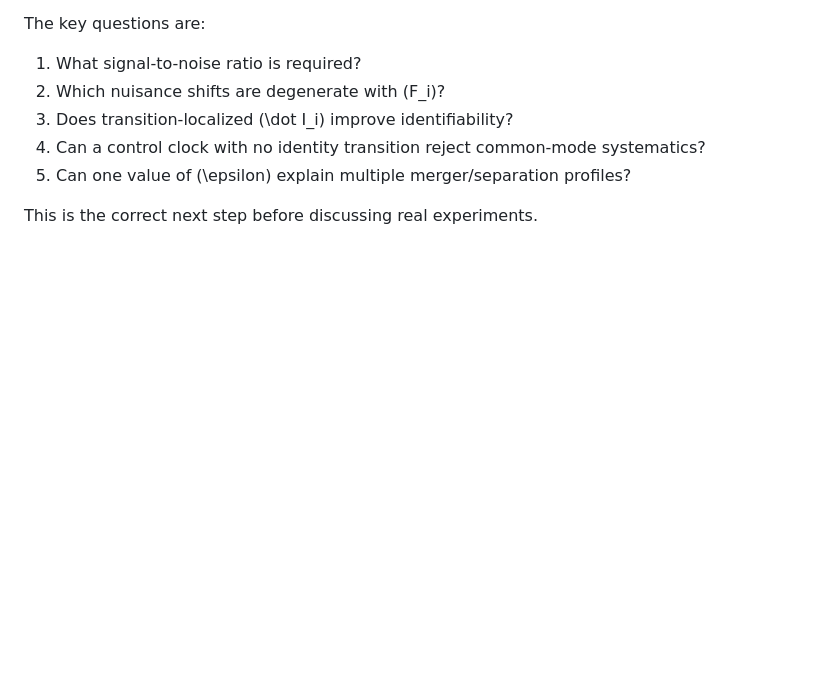
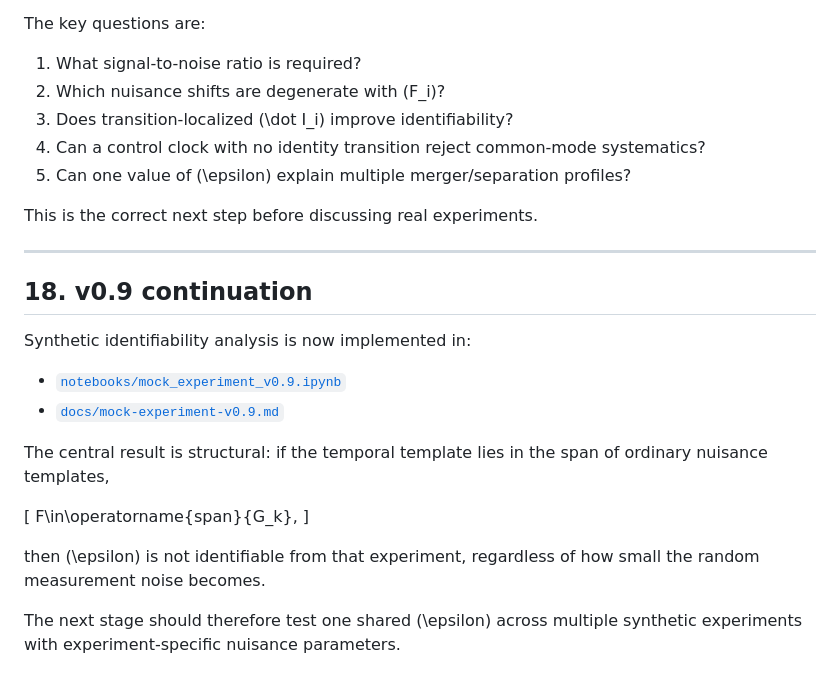
Before and after one commit to boboidvtw/3plus3-spacetime-theory, a Markdown page: docs/temporal-residual-v0.8.md, the part around the change. GitHub-like rendering; blank space fills up the shorter version.

Commit message:
analysis: link identifiability mock experiment v0.9

```diff
--- a/docs/temporal-residual-v0.8.md
+++ b/docs/temporal-residual-v0.8.md
@@ -449,3 +449,23 @@ The key questions are:
 5. Can one value of (\epsilon) explain multiple merger/separation profiles?
 
 This is the correct next step before discussing real experiments.
+
+
+---
+
+## 18. v0.9 continuation
+
+Synthetic identifiability analysis is now implemented in:
+
+- [`notebooks/mock_experiment_v0.9.ipynb`](../notebooks/mock_experiment_v0.9.ipynb)
+- [`docs/mock-experiment-v0.9.md`](mock-experiment-v0.9.md)
+
+The central result is structural: if the temporal template lies in the span of ordinary nuisance templates,
+
+[
+F\in\operatorname{span}\{G_k\},
+]
+
+then (\epsilon) is not identifiable from that experiment, regardless of how small the random measurement noise becomes.
+
+The next stage should therefore test one shared (\epsilon) across multiple synthetic experiments with experiment-specific nuisance parameters.
```
